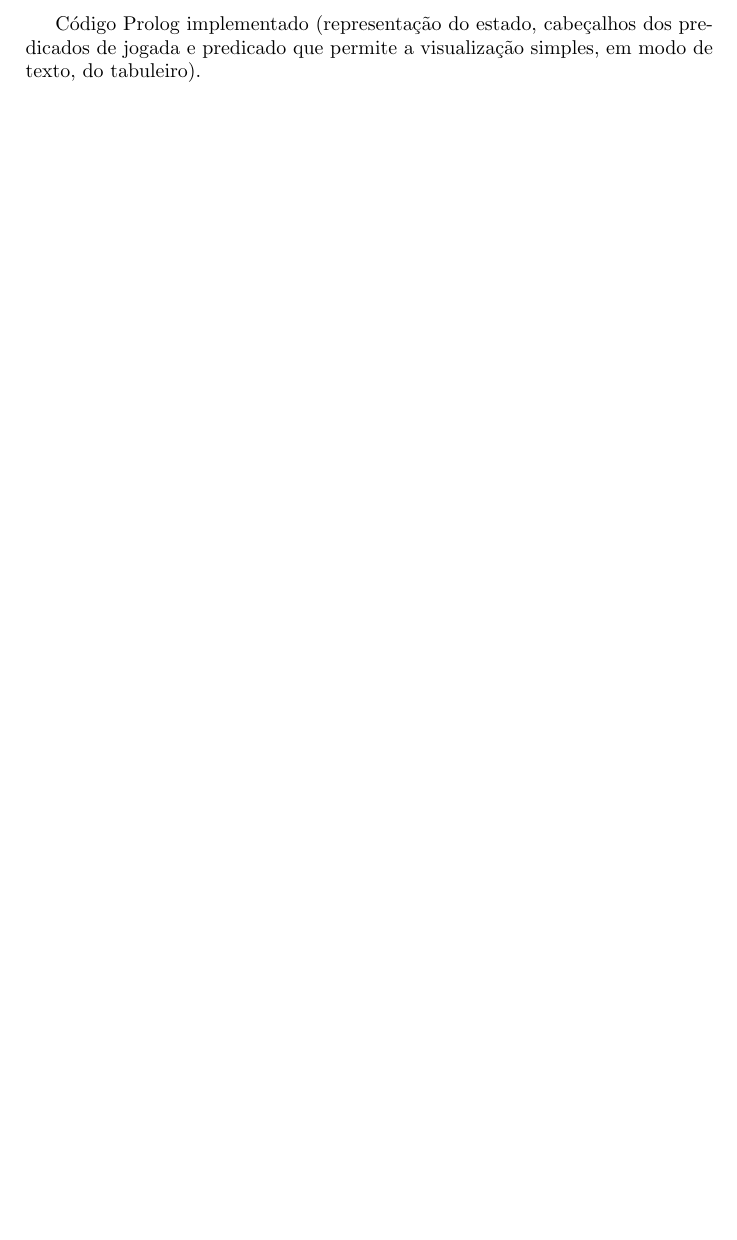
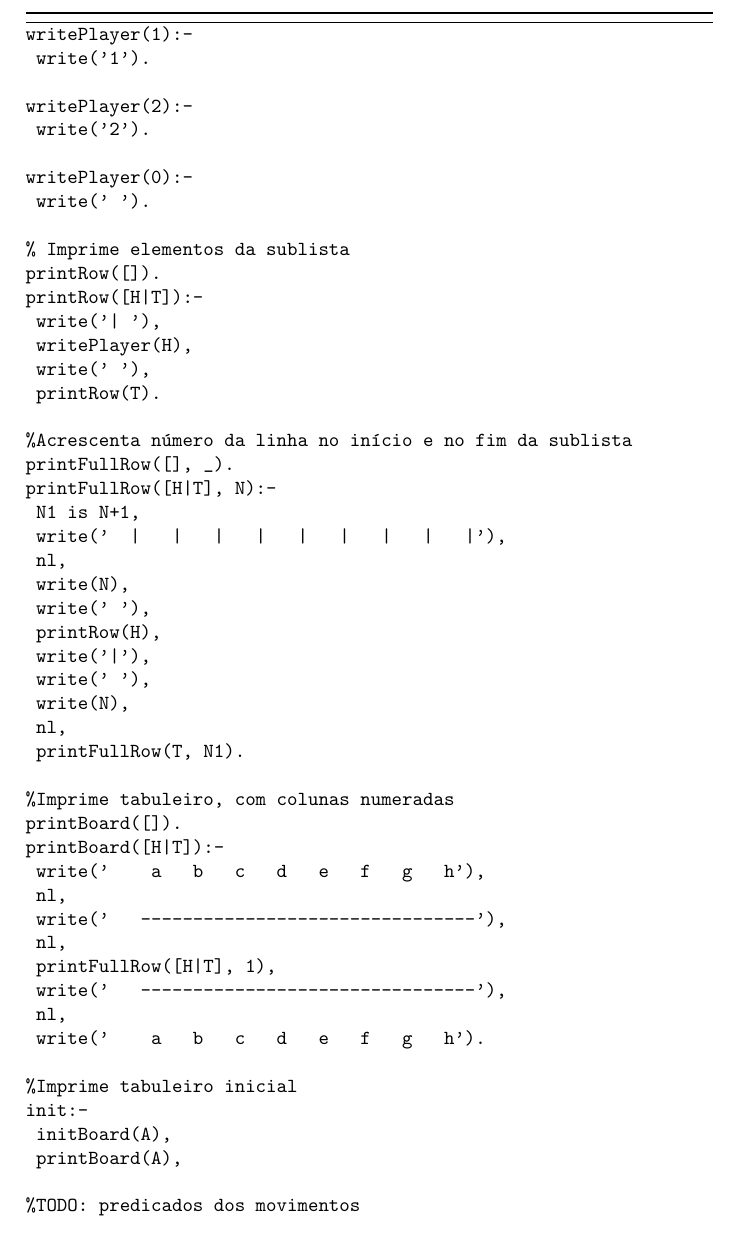
Before and after one commit to jfhenriques/breakthrough-plog, a LaTeX document (Relatorio Intercalar/template.tex): part of page 8 of 8, cut at the place of the change. Compiled offline with pdfLaTeX.

Commit message:
Adicionado código para imprimir tabuleiro, falta predicados de movimento.

```diff
--- a/Relatorio Intercalar/template.tex
+++ b/Relatorio Intercalar/template.tex
@@ -269,9 +269,62 @@ Que conclui da análise do jogo e da pesquisa bibliográfica realizada? Como vai
 %************************************************************************************************
 
 \newpage
-
 \appendix
 \section{Nome do Anexo A}
-Código Prolog implementado (representação do estado, cabeçalhos dos predicados de jogada e predicado que permite a visualização simples, em modo de texto, do tabuleiro).
+
+\begin{code}[H]
+	\begin{verbatim}
+writePlayer(1):-
+	write('1').
+
+writePlayer(2):-
+	write('2').
+
+writePlayer(0):-
+	write(' ').
+
+% Imprime elementos da sublista
+printRow([]).
+printRow([H|T]):-
+	write('| '),
+	writePlayer(H),
+	write(' '),
+	printRow(T).
+
+%Acrescenta número da linha no início e no fim da sublista
+printFullRow([], _).
+printFullRow([H|T], N):-
+	N1 is N+1,
+	write('  |   |   |   |   |   |   |   |   |'),
+	nl,
+	write(N),
+	write(' '),
+	printRow(H),
+	write('|'),
+	write(' '),
+	write(N),
+	nl,
+	printFullRow(T, N1).
+
+%Imprime tabuleiro, com colunas numeradas
+printBoard([]).
+printBoard([H|T]):-
+	write('    a   b   c   d   e   f   g   h'),
+	nl,
+	write('   --------------------------------'),
+	nl,
+	printFullRow([H|T], 1),
+	write('   --------------------------------'),
+	nl,
+	write('    a   b   c   d   e   f   g   h').
+
+%Imprime tabuleiro inicial
+init:-
+	initBoard(A),
+	printBoard(A),
+
+%TODO: predicados dos movimentos
+\end{verbatim}
+\end{code}
 
 \end{document}
```
